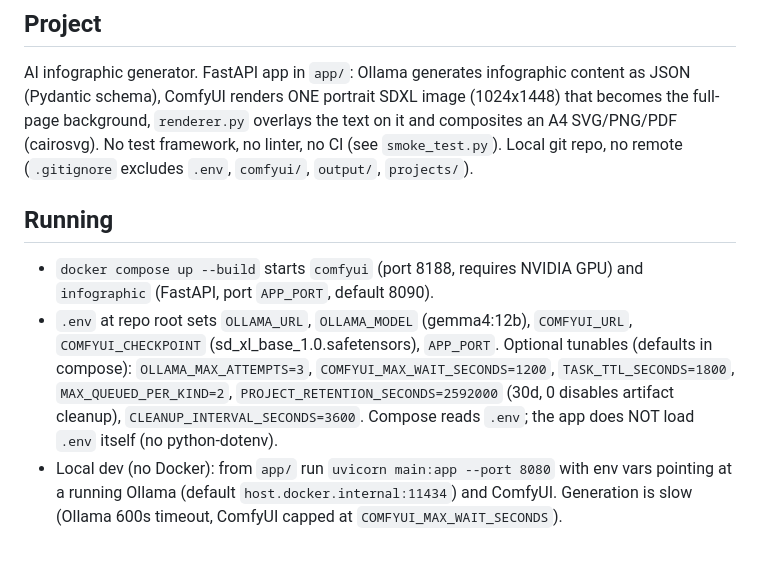
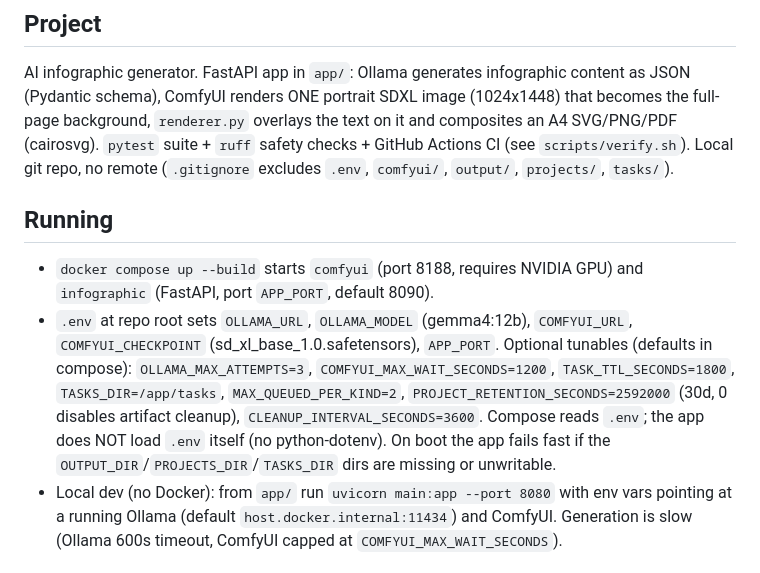
Before and after one commit to araujofrancisco/ai-infographic, a Markdown page: AGENTS.md, the part around one of its changes. Rendered like a GitHub page.

```diff
--- a/AGENTS.md
+++ b/AGENTS.md
@@ -5,8 +5,9 @@ AI infographic generator. FastAPI app in `app/`: Ollama generates infographic
 content as JSON (Pydantic schema), ComfyUI renders ONE portrait SDXL image
 (1024x1448) that becomes the full-page background, `renderer.py` overlays the
 text on it and composites an A4 SVG/PNG/PDF (cairosvg).
-No test framework, no linter, no CI (see `smoke_test.py`). Local git repo,
-no remote (`.gitignore` excludes `.env`, `comfyui/`, `output/`, `projects/`).
+`pytest` suite + `ruff` safety checks + GitHub Actions CI (see
+`scripts/verify.sh`). Local git repo, no remote (`.gitignore` excludes `.env`,
+`comfyui/`, `output/`, `projects/`, `tasks/`).
 
 ## Running
 - `docker compose up --build` starts `comfyui` (port 8188, requires NVIDIA GPU)
@@ -15,9 +16,12 @@ no remote (`.gitignore` excludes `.env`, `comfyui/`, `output/`, `projects/`).
   `COMFYUI_URL`, `COMFYUI_CHECKPOINT` (sd_xl_base_1.0.safetensors), `APP_PORT`.
   Optional tunables (defaults in compose): `OLLAMA_MAX_ATTEMPTS=3`,
   `COMFYUI_MAX_WAIT_SECONDS=1200`, `TASK_TTL_SECONDS=1800`,
-  `MAX_QUEUED_PER_KIND=2`, `PROJECT_RETENTION_SECONDS=2592000` (30d,
-  0 disables artifact cleanup), `CLEANUP_INTERVAL_SECONDS=3600`.
+  `TASKS_DIR=/app/tasks`, `MAX_QUEUED_PER_KIND=2`,
+  `PROJECT_RETENTION_SECONDS=2592000` (30d, 0 disables artifact cleanup),
+  `CLEANUP_INTERVAL_SECONDS=3600`.
   Compose reads `.env`; the app does NOT load `.env` itself (no python-dotenv).
+  On boot the app fails fast if the `OUTPUT_DIR`/`PROJECTS_DIR`/`TASKS_DIR`
+  dirs are missing or unwritable.
 - Local dev (no Docker): from `app/` run `uvicorn main:app --port 8080` with
   env vars pointing at a running Ollama (default `host.docker.internal:11434`)
   and ComfyUI. Generation is slow (Ollama 600s timeout, ComfyUI capped at
```
Also changed, not shown: other parts of AGENTS.md (+51 -14 lines).
